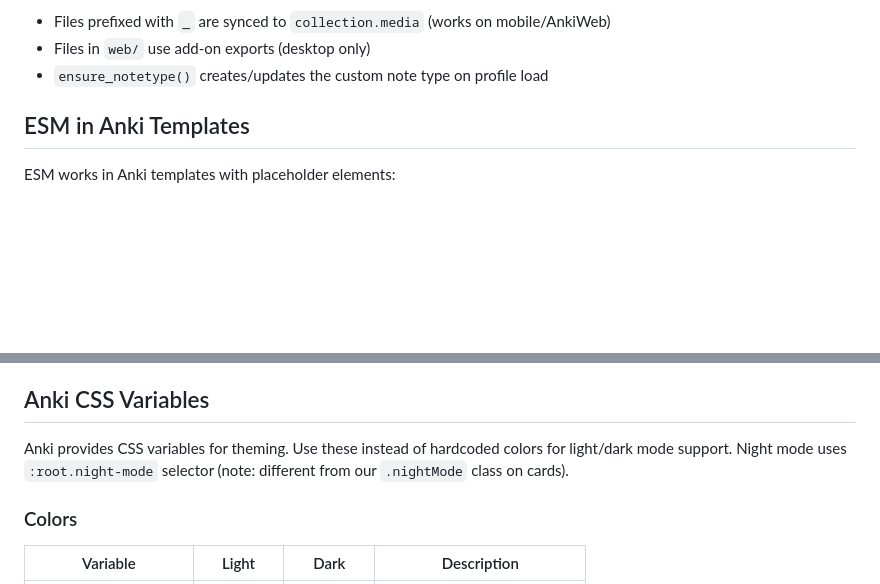
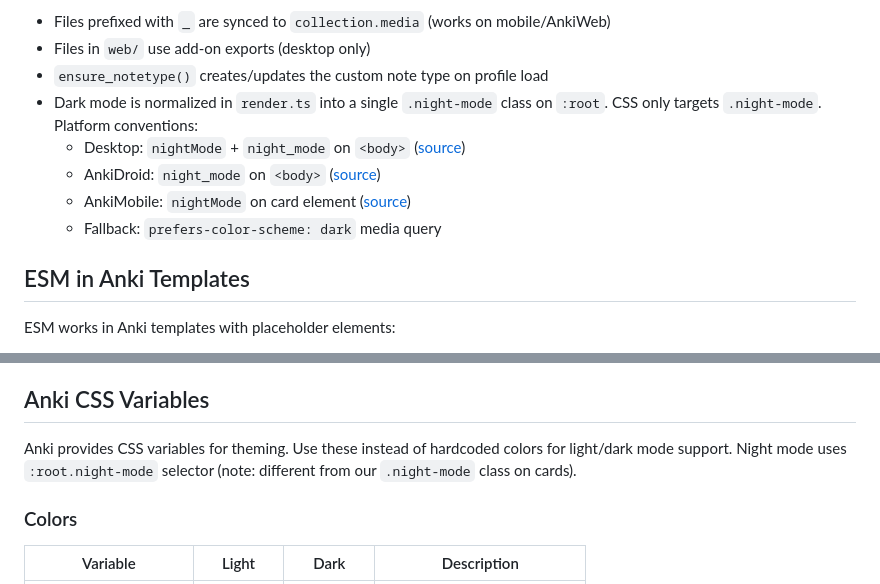
Before and after one commit to terkelg/anki-markdown, a Markdown page: claude.md, 2 parts joined by grey strips. Rendered like a GitHub page; blank space fills up the shorter version.

```diff
--- a/claude.md
+++ b/claude.md
@@ -60,6 +60,11 @@ Key patterns:
 - Files prefixed with `_` are synced to `collection.media` (works on mobile/AnkiWeb)
 - Files in `web/` use add-on exports (desktop only)
 - `ensure_notetype()` creates/updates the custom note type on profile load
+- Dark mode is normalized in `render.ts` into a single `.night-mode` class on `:root`. CSS only targets `.night-mode`. Platform conventions:
+  - Desktop: `nightMode` + `night_mode` on `<body>` ([source](https://github.com/ankitects/anki/blob/main/qt/aqt/theme.py))
+  - AnkiDroid: `night_mode` on `<body>` ([source](https://github.com/ankidroid/Anki-Android/wiki/Advanced-formatting))
+  - AnkiMobile: `nightMode` on card element ([source](https://docs.ankimobile.net/night-mode.html))
+  - Fallback: `prefers-color-scheme: dark` media query
 
 ## ESM in Anki Templates
 
@@ -116,7 +121,7 @@ The `.anki-md-active` class is only applied when editing "Anki Markdown" note ty
 
 ## Anki CSS Variables
 
-Anki provides CSS variables for theming. Use these instead of hardcoded colors for light/dark mode support. Night mode uses `:root.night-mode` selector (note: different from our `.nightMode` class on cards).
+Anki provides CSS variables for theming. Use these instead of hardcoded colors for light/dark mode support. Night mode uses `:root.night-mode` selector (note: different from our `.night-mode` class on cards).
 
 ### Colors
 
```
Also changed, not shown: readme.md (+3 -2 lines).
